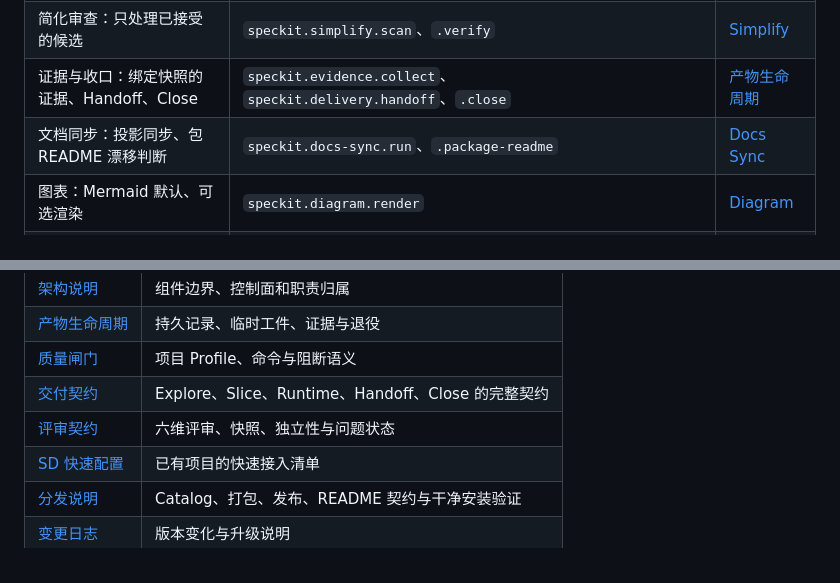
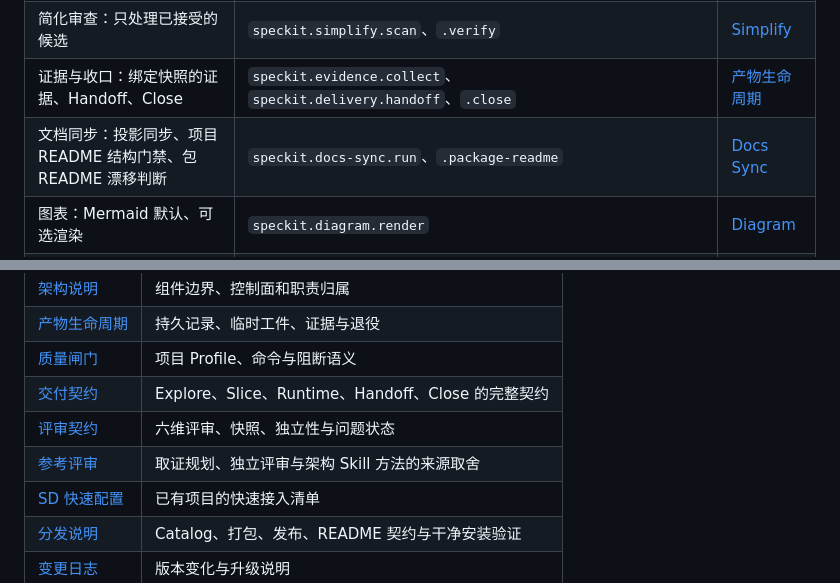
Before and after one commit to YanZhiwei/speckit-delivery, a Markdown page: README.md, 2 parts joined by grey strips. Rendered like a GitHub page.

```diff
--- a/README.md
+++ b/README.md
@@ -52,7 +52,7 @@ Spec Kit 负责把需求变成 `Spec → Plan → Tasks`。Spec Kit Delivery 负
 | 代码评审与修复：guarded Review、收敛、Repair | `speckit.review.run`、`speckit.delivery.review-fix` | [评审契约](extensions/review/templates/reviewer.md) |
 | 简化审查：只处理已接受的候选 | `speckit.simplify.scan`、`.verify` | [Simplify](extensions/simplify/README.md) |
 | 证据与收口：绑定快照的证据、Handoff、Close | `speckit.evidence.collect`、`speckit.delivery.handoff`、`.close` | [产物生命周期](LIFECYCLE.zh-CN.md) |
-| 文档同步：投影同步、包 README 漂移判断 | `speckit.docs-sync.run`、`.package-readme` | [Docs Sync](extensions/docs-sync/README.md) |
+| 文档同步：投影同步、项目 README 结构门禁、包 README 漂移判断 | `speckit.docs-sync.run`、`.package-readme` | [Docs Sync](extensions/docs-sync/README.md) |
 | 图表：Mermaid 默认、可选渲染 | `speckit.diagram.render` | [Diagram](extensions/diagram/README.md) |
 | 缺陷处理：评估、修复、回归 | `speckit.bug.assess`、`.fix`、`.test` | [Spec Kit](https://github.com/github/spec-kit) |
 
@@ -193,6 +193,7 @@ specify bundle build --path ./bundle --output ./dist   # 分发仓库 checkout
 | [质量闸门](QUALITY-GATE.zh-CN.md) | 项目 Profile、命令与阻断语义 |
 | [交付契约](extensions/delivery/README.md) | Explore、Slice、Runtime、Handoff、Close 的完整契约 |
 | [评审契约](extensions/review/templates/reviewer.md) | 六维评审、快照、独立性与问题状态 |
+| [参考评审](REFERENCE-REVIEW.zh-CN.md) | 取证规划、独立评审与架构 Skill 方法的来源取舍 |
 | [SD 快速配置](快速配置.md) | 已有项目的快速接入清单 |
 | [分发说明](DISTRIBUTION.zh-CN.md) | Catalog、打包、发布、README 契约与干净安装验证 |
 | [变更日志](CHANGELOG.zh-CN.md) | 版本变化与升级说明 |
```
Also changed, not shown: README.en.md (+2 -1 lines).
